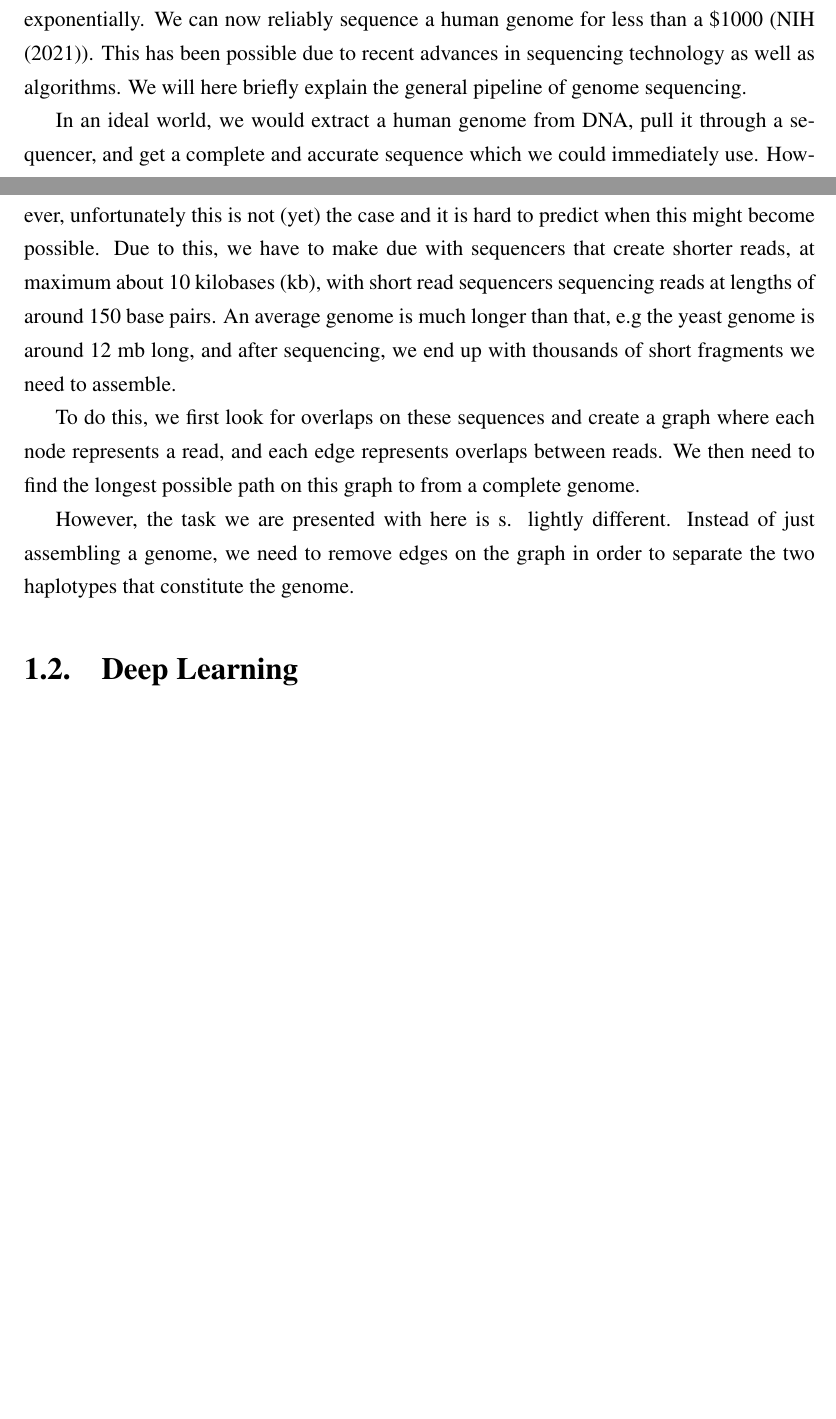
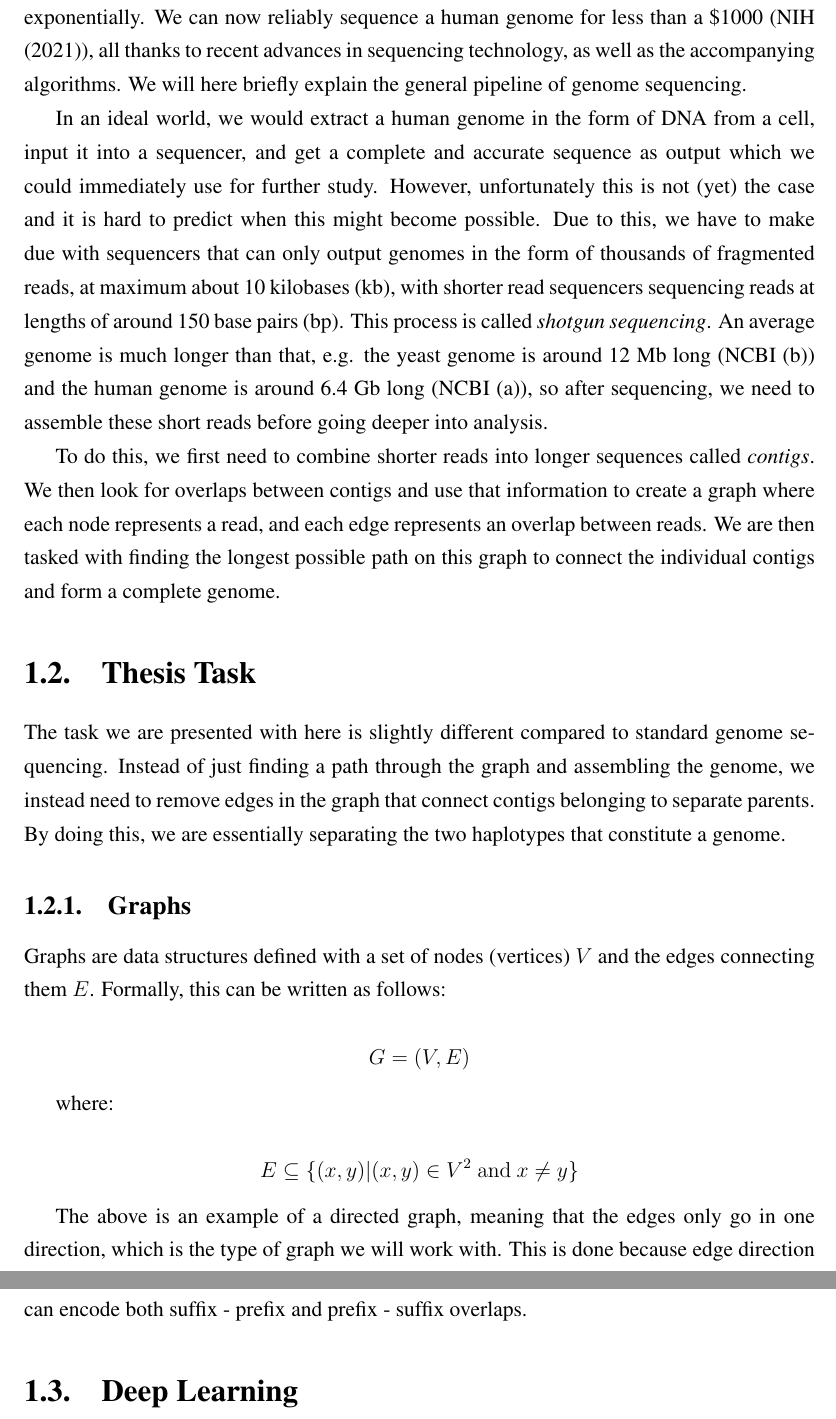
Before and after one commit to filipwolf/diplomski, a LaTeX thesis (Master Thesis/diplomski.tex): two parts of pages 6 and 7 of 18 before the commit and two parts of pages 7 and 8 of 19 after it, joined at a grey line, cut so that both start at the same text, the shorter picture padded with empty space. Compiled offline with pdfLaTeX.

Commit message:
work on thesis

```diff
--- a/Master Thesis/diplomski.tex
+++ b/Master Thesis/diplomski.tex
@@ -36,13 +36,27 @@ Bioinformatics has long been dominated by algorithms that employ complex heurist
 
 \section{Bioinformatics}
 
-Bioinformatics is an interdisciplinary field of research that has had a tremendous impact on humanity in the last few decades. Since the completion of the Human Genome Project (\cite{HGP1}, \cite{HGP2}), the cost of sequencing a human genome has fallen exponentially. We can now reliably sequence a human genome for less than a \$1000 (\cite{genome_cost}). This has been possible due to recent advances in sequencing technology as well as algorithms. We will here briefly explain the general pipeline of genome sequencing.
+Bioinformatics is an interdisciplinary field of research that has had a tremendous impact on humanity in the last few decades. Since the completion of the Human Genome Project (\cite{HGP1}, \cite{HGP2}), the cost of sequencing a human genome has fallen exponentially. We can now reliably sequence a human genome for less than a \$1000 (\cite{genome_cost}), all thanks to recent advances in sequencing technology, as well as the accompanying algorithms. We will here briefly explain the general pipeline of genome sequencing.
 
-In an ideal world, we would extract a human genome from DNA, pull it through a sequencer, and get a complete and accurate sequence which we could immediately use. However, unfortunately this is not (yet) the case and it is hard to predict when this might become possible. Due to this, we have to make due with sequencers that create shorter reads, at maximum about 10 kilobases (kb), with short read sequencers sequencing reads at lengths of around 150 base pairs. An average genome is much longer than that, e.g the yeast genome is around 12 mb long, and after sequencing, we end up with thousands of short fragments we need to assemble.
+In an ideal world, we would extract a human genome in the form of DNA from a cell, input it into a sequencer, and get a complete and accurate sequence as output which we could immediately use for further study. However, unfortunately this is not (yet) the case and it is hard to predict when this might become possible. Due to this, we have to make due with sequencers that can only output genomes in the form of thousands of fragmented reads, at maximum about 10 kilobases (kb), with shorter read sequencers sequencing reads at lengths of around 150 base pairs (bp). This process is called \textit{shotgun sequencing}. An average genome is much longer than that, e.g. the yeast genome is around 12 Mb long (\cite{yeast}) and the human genome is around 6.4 Gb long (\cite{human}), so after sequencing, we need to assemble these short reads before going deeper into analysis.
 
-To do this, we first look for overlaps on these sequences and create a graph where each node represents a read, and each edge represents overlaps between reads. We then need to find the longest possible path on this graph to from a complete genome.
+To do this, we first need to combine shorter reads into longer sequences called \textit{contigs}. We then look for overlaps between contigs and use that information to create a graph where each node represents a read, and each edge represents an overlap between reads. We are then tasked with finding the longest possible path on this graph to connect the individual contigs and form a complete genome.
 
-However, the task we are presented with here is s. lightly different. Instead of just assembling a genome, we need to remove edges on the graph in order to separate the two haplotypes that constitute the genome.
+\section{Thesis Task}
+
+The task we are presented with here is slightly different compared to standard genome sequencing. Instead of just finding a path through the graph and assembling the genome, we instead need to remove edges in the graph that connect contigs belonging to separate parents. By doing this, we are essentially separating the two haplotypes that constitute a genome.
+
+\subsection{Graphs}
+
+Graphs are data structures defined with a set of nodes (vertices) $V$ and the edges connecting them $E$. Formally, this can be written as follows:
+
+\[ G = (V, E) \]
+
+where:
+
+\[ E \subseteq 	\{ (x, y)|(x, y) \in V^2 \mathrm{\ and\ } x \neq y \} \]
+
+The above is an example of a directed graph, meaning that the edges only go in one direction, which is the type of graph we will work with. This is done because edge direction can encode both suffix - prefix and prefix - suffix overlaps.
 
 \section{Deep Learning}
 
```
Also changed, not shown: Master Thesis/literatura.bib (+25 -0 lines), Master Thesis/diplomski.bbl, Master Thesis/diplomski.pdf, Master Thesis/diplomski.tex (4 more changed lines), 5 other files.
